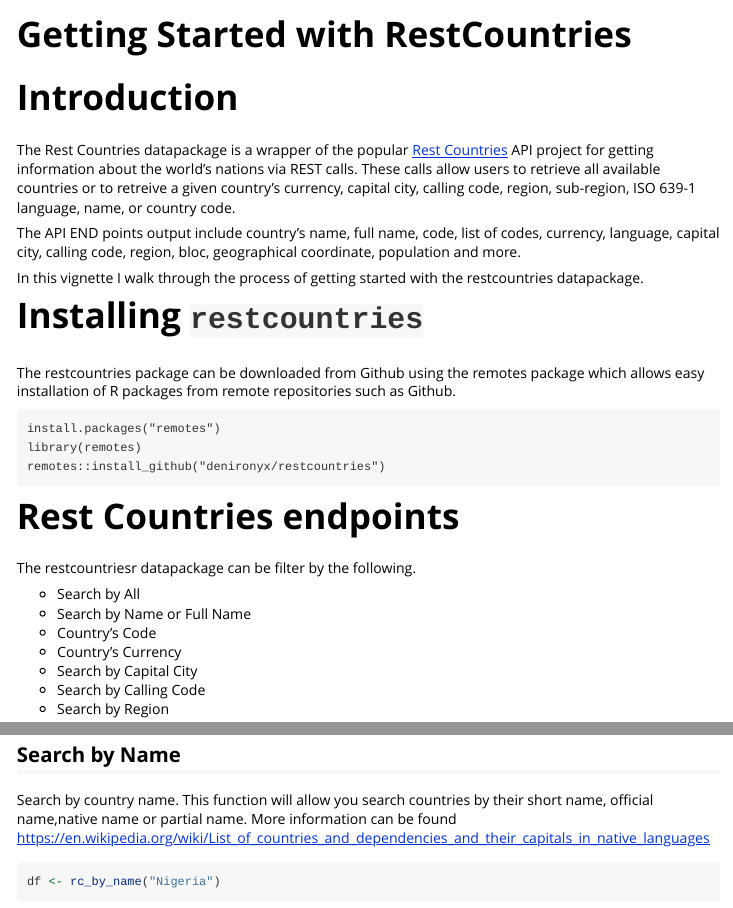
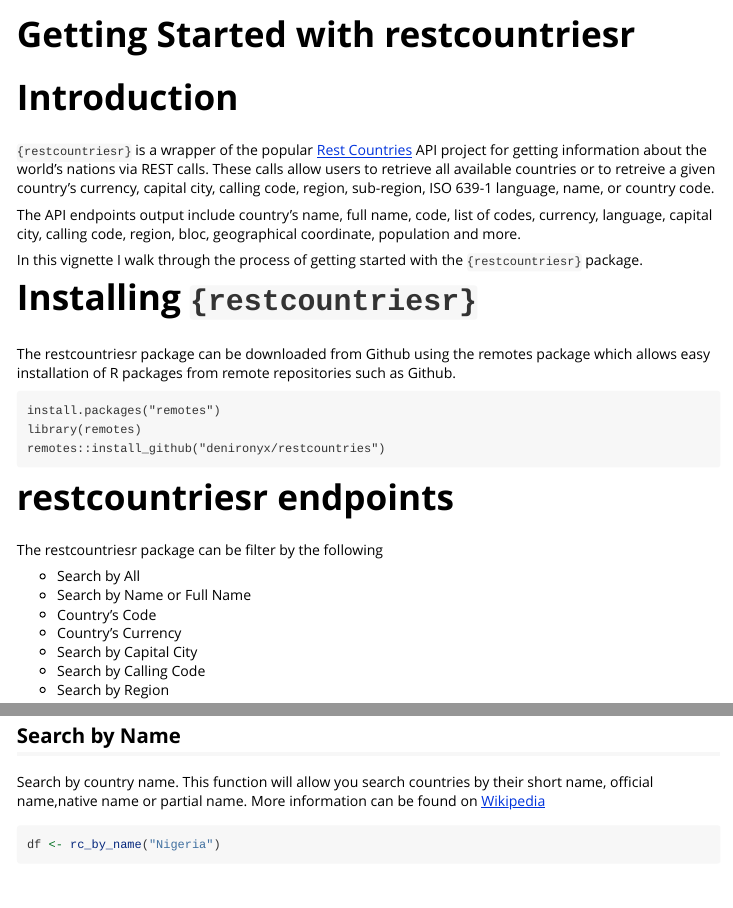
Before and after one commit to denironyx/restcountries, an R Markdown document (vignettes/getting-started.Rmd): the page in a window 1100 px wide, from its top, and a second part further down, joined at a grey line. Rendered offline with R 4.5, knitr and Pandoc, with nearby package versions; some code elsewhere in the file could not run offline; common packages that the code uses without loading them are loaded.

Commit message:
Minor copy changes

````diff
--- a/vignettes/getting-started.Rmd
+++ b/vignettes/getting-started.Rmd
@@ -1,8 +1,8 @@
 ---
-title: "Getting Started with RestCountries"
+title: "Getting Started with restcountriesr"
 output: rmarkdown::html_vignette
 vignette: >
-  %\VignetteIndexEntry{Getting Started with RestCountries}
+  %\VignetteIndexEntry{Getting Started with restcountriesr}
   %\VignetteEngine{knitr::rmarkdown}
   %\VignetteEncoding{UTF-8}
 ---
@@ -19,23 +19,23 @@
 ```
 
 # Introduction
-The Rest Countries datapackage is a wrapper of the popular [Rest Countries](https://restcountries.eu/) API project for getting information about the world's nations via REST calls. These calls allow users to retrieve all available countries or to retreive a given country's currency, capital city, calling code, region, sub-region, ISO 639-1 language, name, or country code.
+`{restcountriesr}` is a wrapper of the popular [Rest Countries](https://restcountries.eu/) API project for getting information about the world's nations via REST calls. These calls allow users to retrieve all available countries or to retreive a given country's currency, capital city, calling code, region, sub-region, ISO 639-1 language, name, or country code.
 
-The API END points output include country's name, full name, code, list of codes, currency, language, capital city, calling code, region, bloc, geographical coordinate, population and more.
+The API endpoints output include country's name, full name, code, list of codes, currency, language, capital city, calling code, region, bloc, geographical coordinate, population and more.
 
-In this vignette I walk through the process of getting started with the restcountries datapackage.
+In this vignette I walk through the process of getting started with the `{restcountriesr}` package.
 
-# Installing `restcountries`
+# Installing `{restcountriesr}`
 
-The restcountries package can be downloaded from Github using the remotes package which allows easy installation of R packages from remote repositories such as Github.
+The restcountriesr package can be downloaded from Github using the remotes package which allows easy installation of R packages from remote repositories such as Github.
 ```
 install.packages("remotes")
 library(remotes)
 remotes::install_github("denironyx/restcountries")
 ```
 
-# Rest Countries endpoints
-The restcountriesr datapackage can be filter by the following.
+# restcountriesr endpoints
+The restcountriesr package can be filter by the following
 
 - Search by All
 - Search by Name or Full Name
@@ -86,7 +86,7 @@
 ```
 
 ## Search by Name
-Search by country name. This function will allow you search countries by their short name, official name,native name or partial name. More information can be found https://en.wikipedia.org/wiki/List_of_countries_and_dependencies_and_their_capitals_in_native_languages
+Search by country name. This function will allow you search countries by their short name, official name,native name or partial name. More information can be found on [Wikipedia](https://en.wikipedia.org/wiki/List_of_countries_and_dependencies_and_their_capitals_in_native_languages)
 
 ```{r}
 df <- rc_by_name("Nigeria")
````
Also changed, not shown: R/restcountries_api.R (+1 -1 lines), vignettes/getting-started.Rmd (4 more changed lines), 1 other file.
